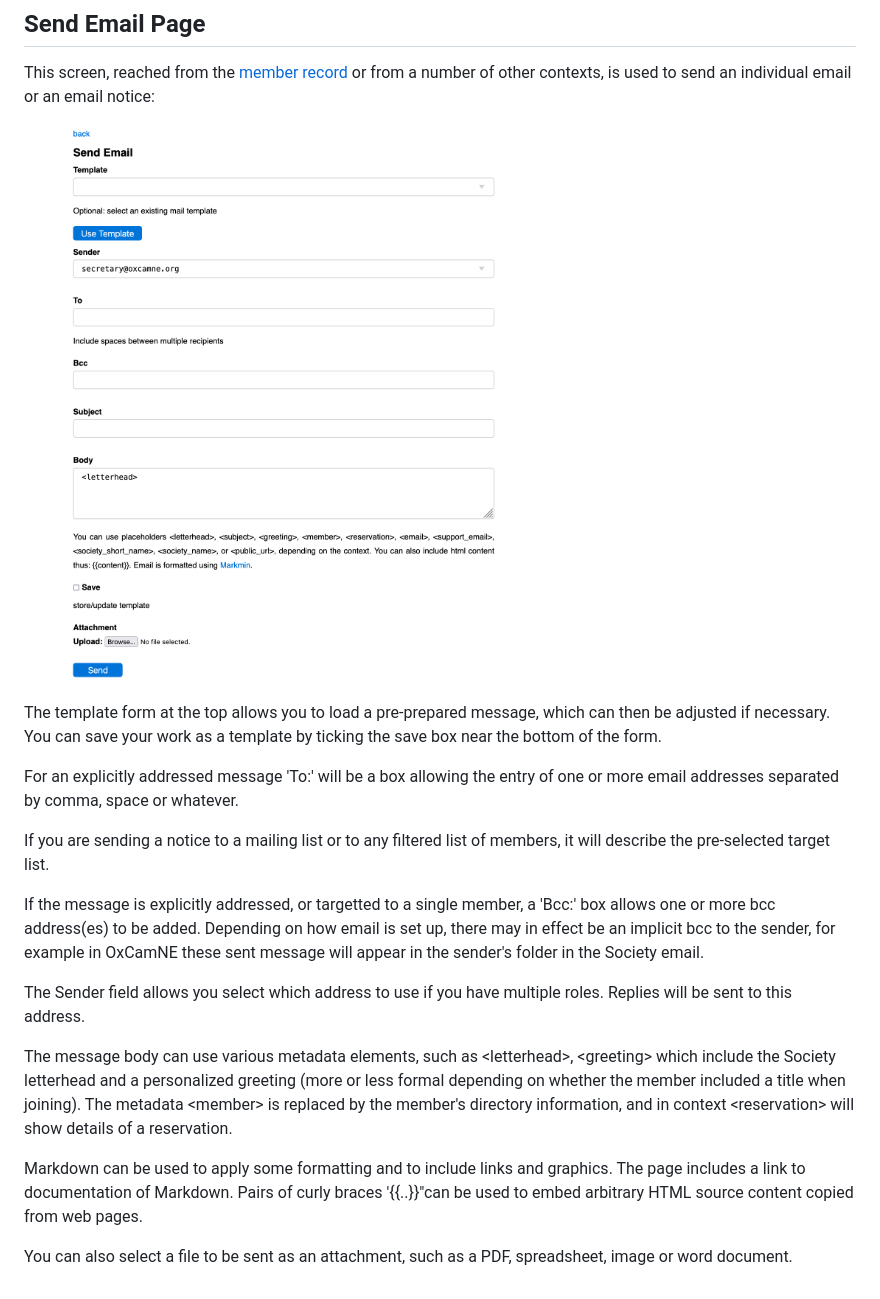
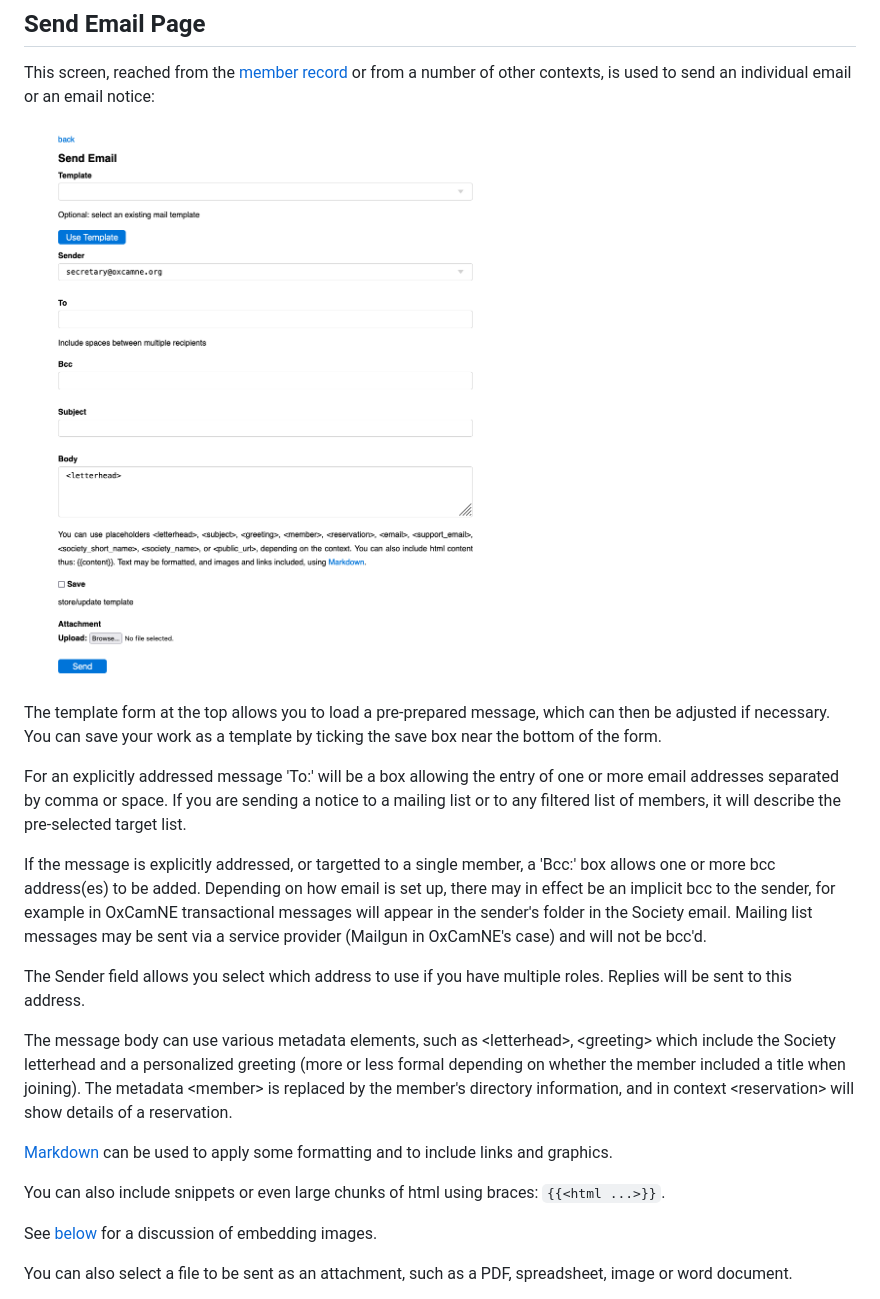
Before and after one commit to oxcamne/oxcam, a Markdown page: docs/send_email.md, the part around one of its changes. Drawn GitHub-style; pictures changed too: docs/images/send_email.png.

Commit message:
update email documentation.

```diff
--- a/docs/send_email.md
+++ b/docs/send_email.md
@@ -8,17 +8,19 @@ This screen, reached from the [member record](./member_record.md) or from a numb
 
 The template form at the top allows you to load a pre-prepared message, which can then be adjusted if necessary. You can save your work as a template by ticking the save box near the bottom of the form.
 
-For an explicitly addressed message 'To:' will be a box allowing the entry of one or more email addresses separated by comma, space or whatever.
+For an explicitly addressed message 'To:' will be a box allowing the entry of one or more email addresses separated by comma or space. If you are sending a notice to a mailing list or to any filtered list of members, it will describe the pre-selected target list.
 
-If you are sending a notice to a mailing list or to any filtered list of members, it will describe the pre-selected target list.
-
-If the message is explicitly addressed, or targetted to a single member, a 'Bcc:' box allows one or more bcc address(es) to be added. Depending on how email is set up, there may in effect be an implicit bcc to the sender, for example in OxCamNE these sent message will appear in the sender's folder in the Society email.
+If the message is explicitly addressed, or targetted to a single member, a 'Bcc:' box allows one or more bcc address(es) to be added. Depending on how email is set up, there may in effect be an implicit bcc to the sender, for example in OxCamNE transactional messages will appear in the sender's folder in the Society email. Mailing list messages may be sent via a service provider (Mailgun in OxCamNE's case) and will not be bcc'd.
 
 The Sender field allows you select which address to use if you have multiple roles. Replies will be sent to this address.
 
 The message body can use various metadata elements, such as \<letterhead>,  \<greeting> which include the Society letterhead and a personalized greeting (more or less formal depending on whether the member included a title when joining).  The metadata \<member> is replaced by the member's directory information, and in context \<reservation> will show details of a reservation.
 
-Markdown can  be used to apply some formatting and to include links and graphics. The page includes a link to documentation of Markdown. Pairs of curly braces '{{..}}"can be used to embed arbitrary HTML source content copied from web pages.
+[Markdown](https://www.markdownguide.org/basic-syntax/) can  be used to apply some formatting and to include links and graphics.
+
+You can also include snippets or even large chunks of html using braces: `{{<html ...>}}`.
+
+See [below](send_email.md#embedding-images-in-email) for a discussion of embedding images.
 
 You can also select a file to be sent as an attachment, such as a PDF, spreadsheet, image or word document.
 
```
Also changed, not shown: other parts of docs/send_email.md (+20 -0 lines), docs/members.md (+1 -1 lines).
